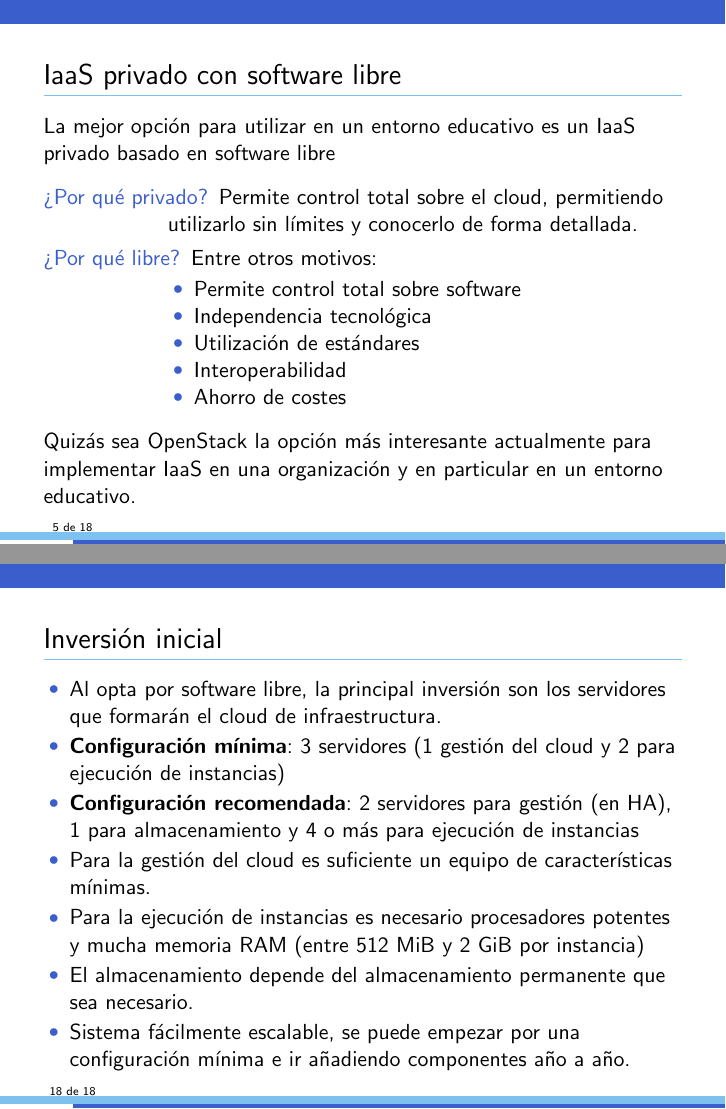
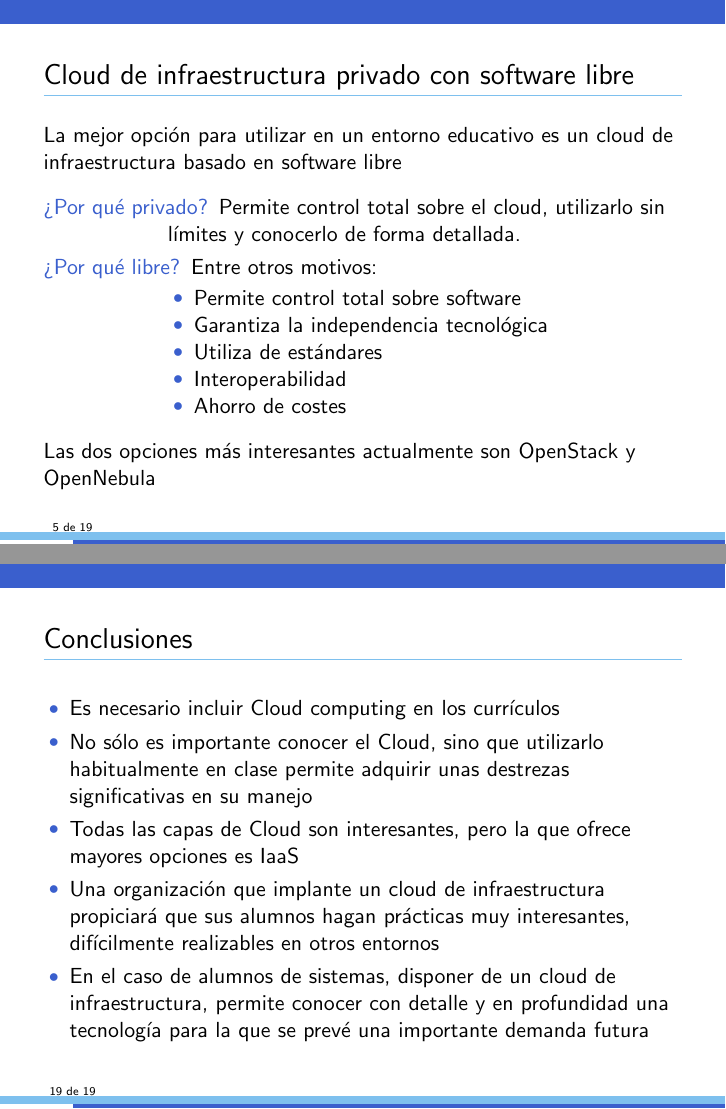
Before and after one commit to pi-fp-cloud/presentaciones, LaTeX slides (src/iaas-educacion.tex): pages 5 and 18 of 18 before the commit and pages 5 and 19 of 19 after it, joined at a grey line. Compiled offline with pdfLaTeX.

Commit message:
Incluimos conclusiones

```diff
--- a/src/iaas-educacion.tex
+++ b/src/iaas-educacion.tex
@@ -8,7 +8,7 @@ IES La Campiña\\
 IES Ingeniero de la Cierva\\
 \vspace{.5cm}
 \includegraphics[width=0.2\textwidth]{cc_by_sa.png}}
-\title{IaaS en educación}
+\title{IaaS en los estudios de informática}
 \institute{Proyecto de Innovación\\ {\color{white} .\\} \emph{Implantación y
     puesta a punto de la infraestructura de un cloud computing privado para el
     despliegue de servicios en la nube}}
@@ -78,24 +80,22 @@ IES Ingeniero de la Cierva\\
 \end{frame}
 
 \begin{frame}
-  \frametitle{IaaS privado con software libre}
-  La mejor opción para utilizar en un entorno educativo es un IaaS
-  privado basado en software libre
+  \frametitle{Cloud de infraestructura privado con software libre}
+  La mejor opción para utilizar en un entorno educativo es un cloud de
+  infraestructura basado en software libre
   \begin{description}
   \item[¿Por qué privado?] Permite control total sobre el cloud,
-    permitiendo utilizarlo sin límites y conocerlo de forma detallada.
+    utilizarlo sin límites y conocerlo de forma detallada.
   \item[¿Por qué libre?] Entre otros motivos:
     \begin{itemize}
     \item Permite control total sobre software
-    \item Independencia tecnológica
-    \item Utilización de estándares
+    \item Garantiza la independencia tecnológica
+    \item Utiliza  de estándares
     \item Interoperabilidad
     \item Ahorro de costes
     \end{itemize}
   \end{description}
-Quizás sea OpenStack la opción más interesante actualmente para
-implementar IaaS en una organización y en particular en un entorno
-educativo.
+Las dos opciones más interesantes actualmente son OpenStack y OpenNebula
 \end{frame}
 
 \begin{frame}
@@ -355,10 +360,28 @@ educativo.
     mínimas.
   \item Para la ejecución de instancias es necesario procesadores potentes y
     mucha memoria RAM (entre 512 MiB y 2 GiB por instancia)
-  \item El almacenamiento depende del almacenamiento permanente que sea
-    necesario.
+  \item El almacenamiento depende del número de imágenes, instantáneas y
+    volúmenes que sea necesario guardar.
   \item Sistema fácilmente escalable, se puede empezar por una
     configuración mínima e ir añadiendo componentes año a año.
   \end{itemize}
 \end{frame}
+
+\begin{frame}
+  \frametitle{Conclusiones}
+  \begin{itemize}
+  \item Es necesario incluir Cloud computing en los currículos
+  \item No sólo es importante conocer el Cloud, sino que utilizarlo
+    habitualmente en clase permite adquirir unas destrezas significativas en su
+    manejo
+  \item Todas las capas de Cloud son interesantes, pero la que ofrece mayores
+    opciones es IaaS
+  \item Una organización que implante un cloud de infraestructura propiciará que
+    sus alumnos hagan prácticas muy interesantes, difícilmente realizables en
+    otros entornos
+  \item En el caso de alumnos de sistemas, disponer de un cloud de
+    infraestructura, permite conocer con detalle y en profundidad una tecnología
+    para la que se prevé una importante demanda futura
+  \end{itemize}
+\end{frame}
 \end{document}
```
Also changed, not shown: src/iaas-educacion.tex (19 more changed lines).
